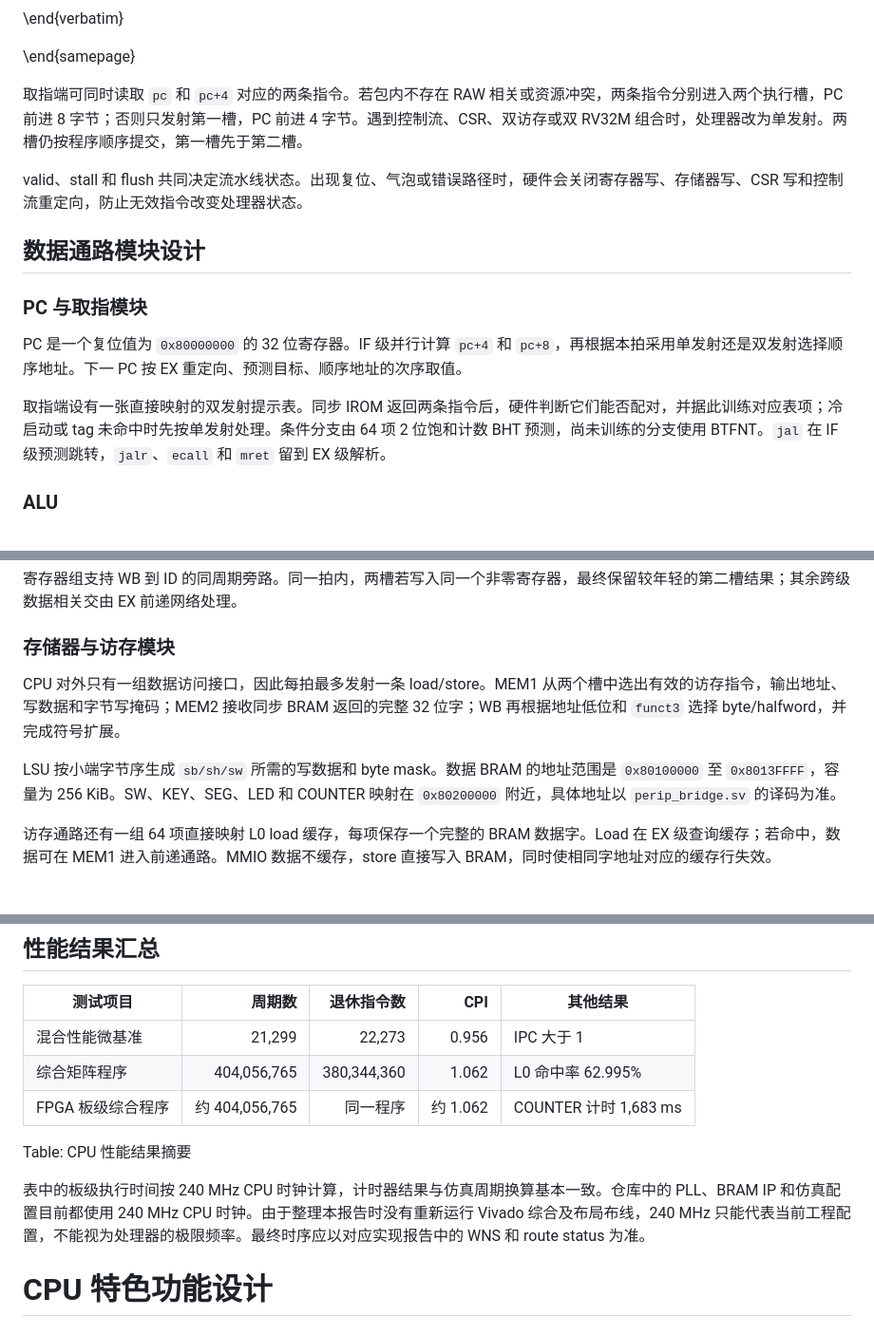
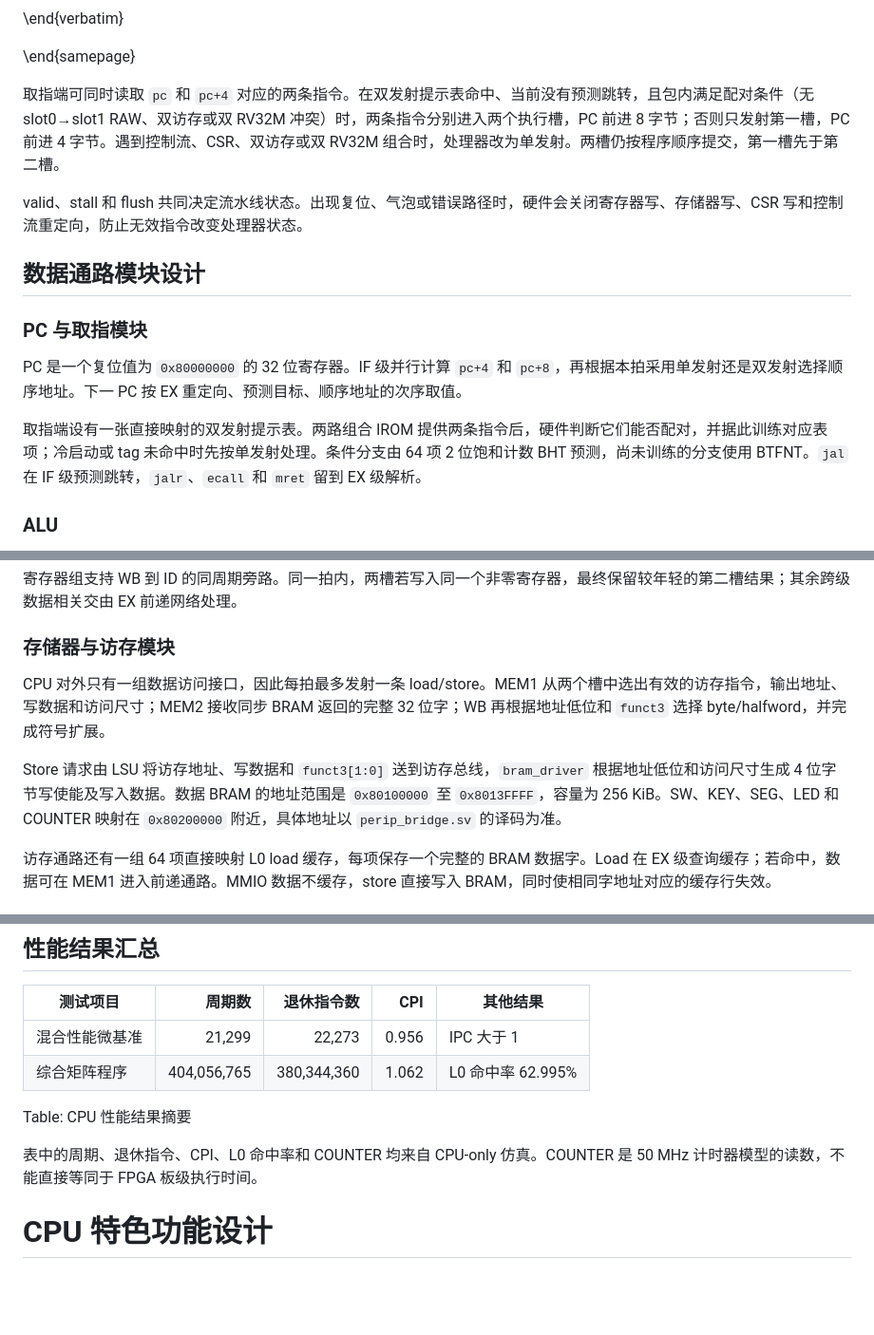
Before and after one commit to kas030/riscv-cpu, a Markdown page: docs/design-report.md, 3 parts joined by grey strips. Shown at 95% size. Rendered like a GitHub page; blank space fills up the shorter version.

```diff
--- a/docs/design-report.md
+++ b/docs/design-report.md
@@ -81,7 +81,7 @@ CPU 源码按 IF、ID、EX、MEM 和 WB 五类模块组织，不过实际的流
 
 \end{samepage}
 
-取指端可同时读取 `pc` 和 `pc+4` 对应的两条指令。若包内不存在 RAW 相关或资源冲突，两条指令分别进入两个执行槽，PC 前进 8 字节；否则只发射第一槽，PC 前进 4 字节。遇到控制流、CSR、双访存或双 RV32M 组合时，处理器改为单发射。两槽仍按程序顺序提交，第一槽先于第二槽。
+取指端可同时读取 `pc` 和 `pc+4` 对应的两条指令。在双发射提示表命中、当前没有预测跳转，且包内满足配对条件（无 slot0→slot1 RAW、双访存或双 RV32M 冲突）时，两条指令分别进入两个执行槽，PC 前进 8 字节；否则只发射第一槽，PC 前进 4 字节。遇到控制流、CSR、双访存或双 RV32M 组合时，处理器改为单发射。两槽仍按程序顺序提交，第一槽先于第二槽。
 
 valid、stall 和 flush 共同决定流水线状态。出现复位、气泡或错误路径时，硬件会关闭寄存器写、存储器写、CSR 写和控制流重定向，防止无效指令改变处理器状态。
 
@@ -91,7 +91,7 @@ valid、stall 和 flush 共同决定流水线状态。出现复位、气泡或
 
 PC 是一个复位值为 `0x80000000` 的 32 位寄存器。IF 级并行计算 `pc+4` 和 `pc+8`，再根据本拍采用单发射还是双发射选择顺序地址。下一 PC 按 EX 重定向、预测目标、顺序地址的次序取值。
 
-取指端设有一张直接映射的双发射提示表。同步 IROM 返回两条指令后，硬件判断它们能否配对，并据此训练对应表项；冷启动或 tag 未命中时先按单发射处理。条件分支由 64 项 2 位饱和计数 BHT 预测，尚未训练的分支使用 BTFNT。`jal` 在 IF 级预测跳转，`jalr`、`ecall` 和 `mret` 留到 EX 级解析。
+取指端设有一张直接映射的双发射提示表。两路组合 IROM 提供两条指令后，硬件判断它们能否配对，并据此训练对应表项；冷启动或 tag 未命中时先按单发射处理。条件分支由 64 项 2 位饱和计数 BHT 预测，尚未训练的分支使用 BTFNT。`jal` 在 IF 级预测跳转，`jalr`、`ecall` 和 `mret` 留到 EX 级解析。
 
 ### ALU
 
@@ -107,9 +107,9 @@ Load/store 地址由独立的 `rs1+imm` 加法通路计算，不经过通用 ALU
 
 ### 存储器与访存模块
 
-CPU 对外只有一组数据访问接口，因此每拍最多发射一条 load/store。MEM1 从两个槽中选出有效的访存指令，输出地址、写数据和字节写掩码；MEM2 接收同步 BRAM 返回的完整 32 位字；WB 再根据地址低位和 `funct3` 选择 byte/halfword，并完成符号扩展。
+CPU 对外只有一组数据访问接口，因此每拍最多发射一条 load/store。MEM1 从两个槽中选出有效的访存指令，输出地址、写数据和访问尺寸；MEM2 接收同步 BRAM 返回的完整 32 位字；WB 再根据地址低位和 `funct3` 选择 byte/halfword，并完成符号扩展。
 
-LSU 按小端字节序生成 `sb/sh/sw` 所需的写数据和 byte mask。数据 BRAM 的地址范围是 `0x80100000` 至 `0x8013FFFF`，容量为 256 KiB。SW、KEY、SEG、LED 和 COUNTER 映射在 `0x80200000` 附近，具体地址以 `perip_bridge.sv` 的译码为准。
+Store 请求由 LSU 将访存地址、写数据和 `funct3[1:0]` 送到访存总线，`bram_driver` 根据地址低位和访问尺寸生成 4 位字节写使能及写入数据。数据 BRAM 的地址范围是 `0x80100000` 至 `0x8013FFFF`，容量为 256 KiB。SW、KEY、SEG、LED 和 COUNTER 映射在 `0x80200000` 附近，具体地址以 `perip_bridge.sv` 的译码为准。
 
 访存通路还有一组 64 项直接映射 L0 load 缓存，每项保存一个完整的 BRAM 数据字。Load 在 EX 级查询缓存；若命中，数据可在 MEM1 进入前递通路。MMIO 数据不缓存，store 直接写入 BRAM，同时使相同字地址对应的缓存行失效。
 
@@ -193,11 +193,10 @@ ID 级还会检查包内 RAW/WAW 相关和资源冲突。控制流、CSR、双
 | --- | ---: | ---: | ---: | --- |
 | 混合性能微基准 | 21,299 | 22,273 | 0.956 | IPC 大于 1 |
 | 综合矩阵程序 | 404,056,765 | 380,344,360 | 1.062 | L0 命中率 62.995% |
-| FPGA 板级综合程序 | 约 404,056,765 | 同一程序 | 约 1.062 | COUNTER 计时 1,683 ms |
 
 Table: CPU 性能结果摘要
 
-表中的板级执行时间按 240 MHz CPU 时钟计算，计时器结果与仿真周期换算基本一致。仓库中的 PLL、BRAM IP 和仿真配置目前都使用 240 MHz CPU 时钟。由于整理本报告时没有重新运行 Vivado 综合及布局布线，240 MHz 只能代表当前工程配置，不能视为处理器的极限频率。最终时序应以对应实现报告中的 WNS 和 route status 为准。
+表中的周期、退休指令、CPI、L0 命中率和 COUNTER 均来自 CPU-only 仿真。COUNTER 是 50 MHz 计时器模型的读数，不能直接等同于 FPGA 板级执行时间。
 
 # CPU 特色功能设计
 
```
Also changed, not shown: other parts of docs/design-report.md (+3 -1 lines), docs/test-report.md (+2 -2 lines), 1 other file.
